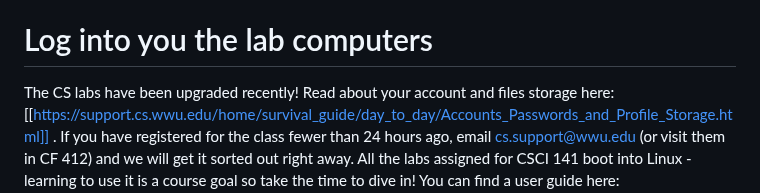
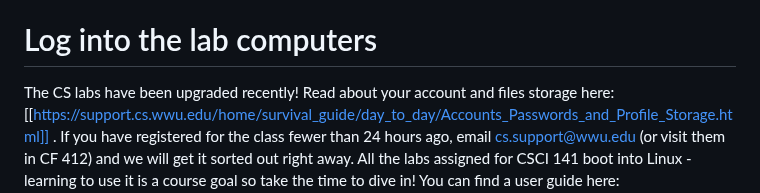
Before and after one commit to csci141/Labs, a Markdown page: 202440/Lab1/Lab1.md, the part around the change. Drawn GitHub-style.

Commit message:
typo fix

```diff
--- a/202440/Lab1/Lab1.md
+++ b/202440/Lab1/Lab1.md
@@ -6,7 +6,7 @@
 The purpose of this lab is meant to introduce you to Python and Thonny. Lecture this week talks about what programming is about and shows a few examples of very short Python programs. In this lab, you’ll get your computer set up for this quarter, and get an introduction to writing and running your own Python program.
 Since there’s a wide variety of backgrounds in this class, everyone will progress at different speeds through this lab - that’s ok! You should have enough time to complete this lab during the lab session. If you do not, be sure to upload your submission to Canvas by the due date. If you have questions, be sure to ask the TA. Ask questions often. Labs are your opportunity to get personalized help!
 
-# Log into you the lab computers
+# Log into the lab computers
 The CS labs have been upgraded recently! Read about your account and files storage here: [[https://support.cs.wwu.edu/home/survival_guide/day_to_day/Accounts_Passwords_and_Profile_Storage.html]] . If you have registered for the class fewer than 24 hours ago, email cs.support@wwu.edu (or visit them in CF 412) and we will get it sorted out right away. All the labs assigned for CSCI 141 boot into Linux - learning to use it is a course goal so take the time to dive in! You can find a user guide here: [[https://help.ubuntu.com/stable/ubuntu-help/]].
 
 # Notation
```
